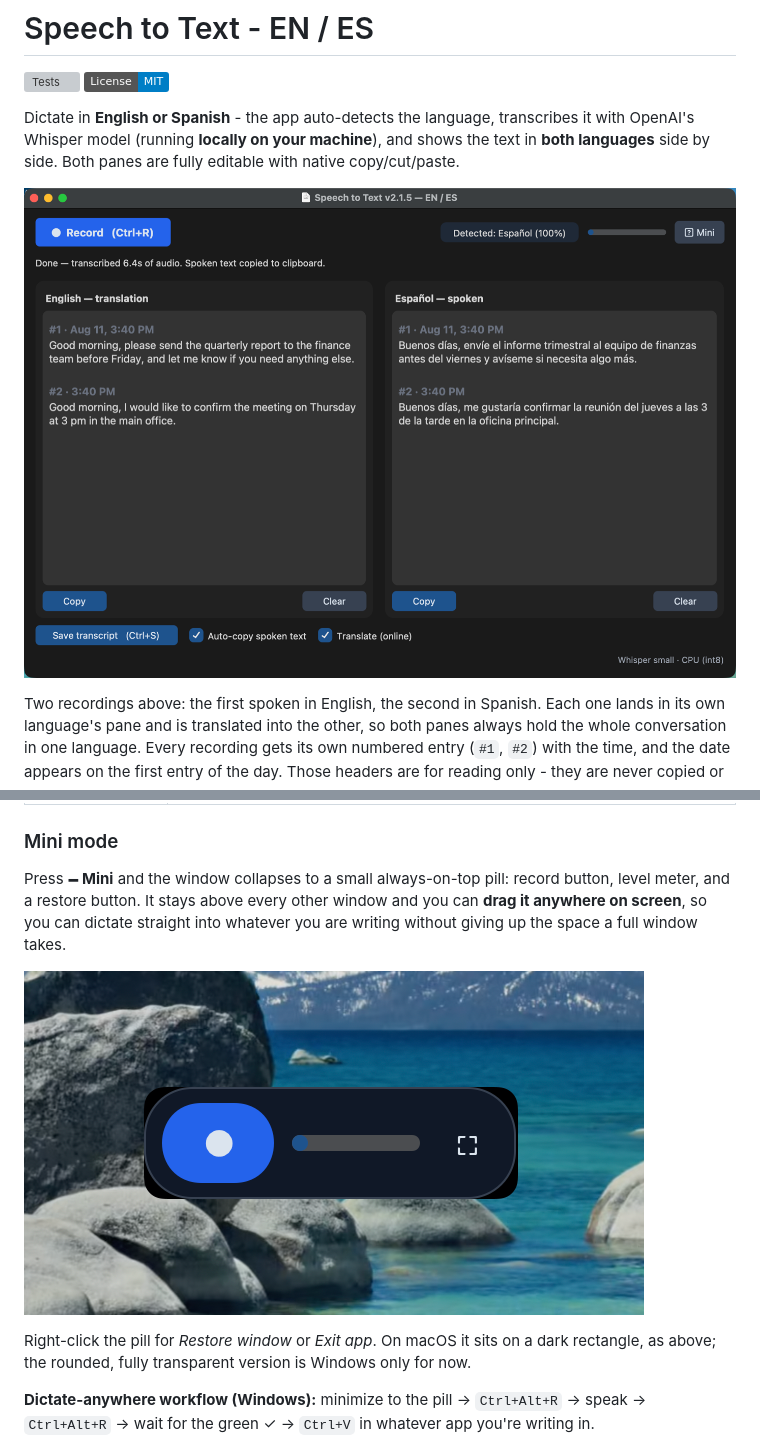
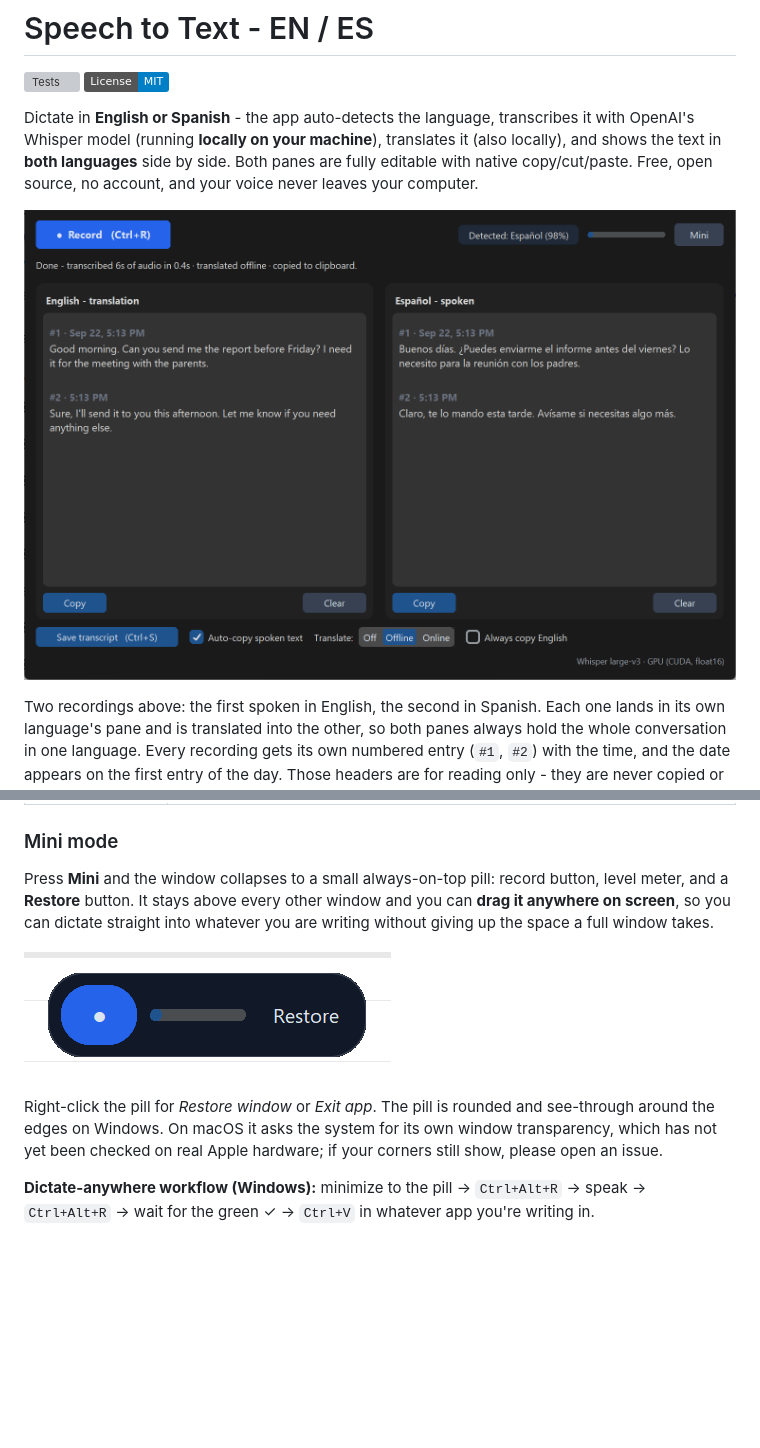
Before and after one commit to mondragon-developer/easy-bilingual-voice-to-text, a Markdown page: README.md, 2 parts joined by grey strips. Rendered like a GitHub page; pictures changed too: assets/screenshot-main.png, assets/screenshot-mini.png; badges without logos; blank space fills up the shorter version; grey boxes are pictures that could not be loaded.

```diff
--- a/README.md
+++ b/README.md
@@ -4,7 +4,8 @@
 ![License: MIT](https://img.shields.io/badge/License-MIT-blue.svg)
 
 Dictate in **English or Spanish** - the app auto-detects the language, transcribes it with OpenAI's Whisper model (running **locally on your
-machine**), and shows the text in **both languages** side by side. Both panes are fully editable with native copy/cut/paste.
+machine**), translates it (also locally), and shows the text in **both languages** side by side. Both panes are fully editable with native
+copy/cut/paste. Free, open source, no account, and your voice never leaves your computer.
 
 ![The app after two dictations, one spoken in English and one in Spanish](assets/screenshot-main.png)
 
@@ -329,16 +371,18 @@ long for exactly the same words. See the measurements in
 
 ### Mini mode
 
-Press **🗕 Mini** and the window collapses to a small always-on-top pill:
-record button, level meter, and a restore button. It stays above every other
-window and you can **drag it anywhere on screen**, so you can dictate straight
-into whatever you are writing without giving up the space a full window takes.
+Press **Mini** and the window collapses to a small always-on-top pill:
+record button, level meter, and a **Restore** button. It stays above every
+other window and you can **drag it anywhere on screen**, so you can dictate
+straight into whatever you are writing without giving up the space a full
+window takes.
 
 ![The mini pill floating over the desktop](assets/screenshot-mini.png)
 
-Right-click the pill for *Restore window* or *Exit app*. On macOS it sits on a
-dark rectangle, as above; the rounded, fully transparent version is Windows
-only for now.
+Right-click the pill for *Restore window* or *Exit app*. The pill is rounded
+and see-through around the edges on Windows. On macOS it asks the system for
+its own window transparency, which has not yet been checked on real Apple
+hardware; if your corners still show, please open an issue.
 
 **Dictate-anywhere workflow (Windows):** minimize to the pill → `Ctrl+Alt+R` → speak → `Ctrl+Alt+R` → wait for the green ✓ → `Ctrl+V` in
 whatever app you're writing in.
```
Also changed, not shown: other parts of README.md (+56 -8 lines), RELEASE_NOTES.md (+22 -14 lines), 11 other files.
